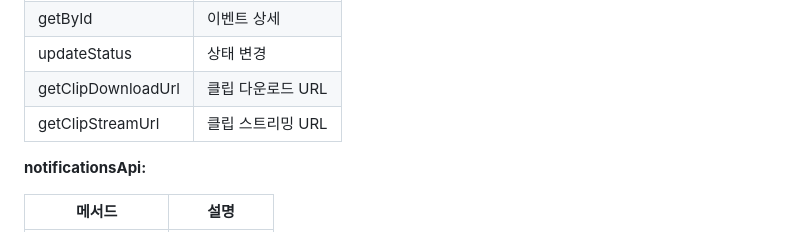
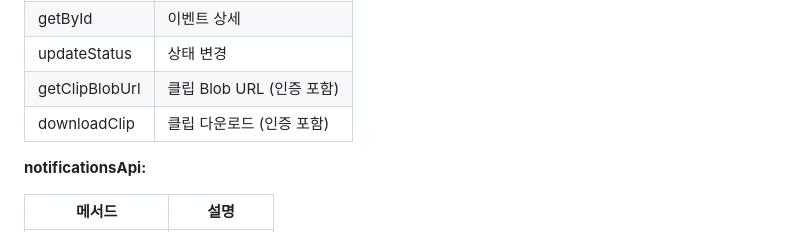
Before and after one commit to AIX-01/aegis-ai-agent, a Markdown page: WORKFLOWS.md, the part around the change. Drawn GitHub-style.

Commit message:
docs: WORKFLOWS.md 업데이트 - 파일 구조 업데이트 (삭제된 파일 반영) - CCTVGrid 연동 섹션 업데이트

```diff
--- a/WORKFLOWS.md
+++ b/WORKFLOWS.md
@@ -1435,8 +1435,8 @@ SSE 스트림 연결 (인증 필요)
 | getAll | 이벤트 목록 |
 | getById | 이벤트 상세 |
 | updateStatus | 상태 변경 |
-| getClipDownloadUrl | 클립 다운로드 URL |
-| getClipStreamUrl | 클립 스트리밍 URL |
+| getClipBlobUrl | 클립 Blob URL (인증 포함) |
+| downloadClip | 클립 다운로드 (인증 포함) |
 
 
 **notificationsApi:**
```
